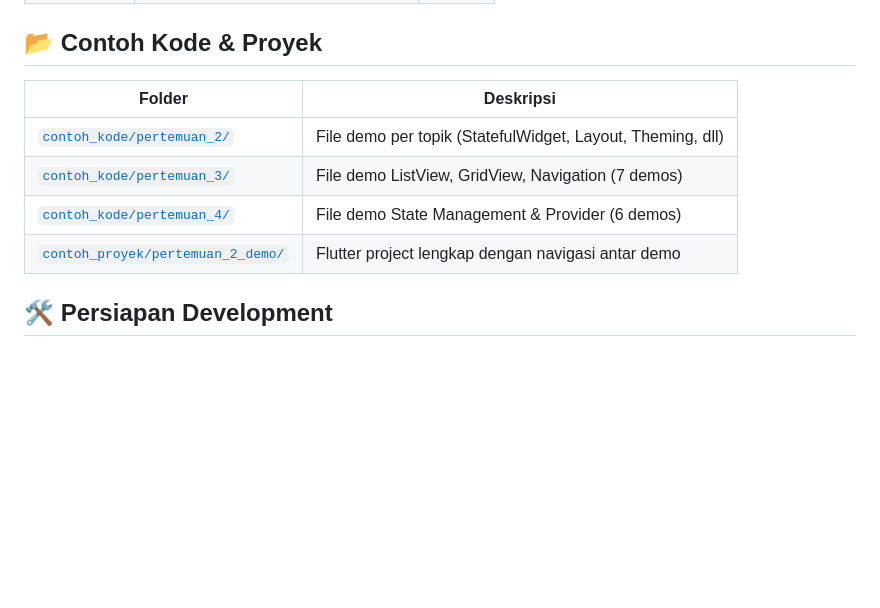
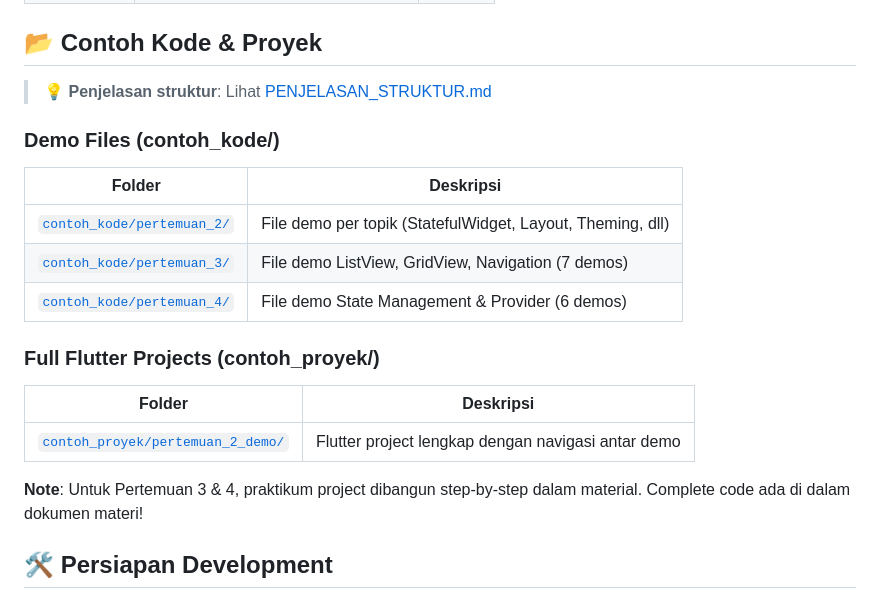
Before and after one commit to antonprafanto/mobileSI2026, a Markdown page: README.md, the part around the change. Drawn GitHub-style; blank space fills up the shorter version.

Commit message:
Add explanation: contoh_kode vs contoh_proyek structure for Pertemuan 3 & 4

```diff
--- a/README.md
+++ b/README.md
@@ -25,12 +25,23 @@ Repository ini berisi materi pembelajaran mata kuliah **Pemrograman Mobile** unt
 
 ## 📂 Contoh Kode & Proyek
 
-| Folder                                                               | Deskripsi                                                  |
-| -------------------------------------------------------------------- | ---------------------------------------------------------- |
-| [`contoh_kode/pertemuan_2/`](contoh_kode/pertemuan_2/)               | File demo per topik (StatefulWidget, Layout, Theming, dll) |
-| [`contoh_kode/pertemuan_3/`](contoh_kode/pertemuan_3/)               | File demo ListView, GridView, Navigation (7 demos)         |
-| [`contoh_kode/pertemuan_4/`](contoh_kode/pertemuan_4/)               | File demo State Management & Provider (6 demos)            |
-| [`contoh_proyek/pertemuan_2_demo/`](contoh_proyek/pertemuan_2_demo/) | Flutter project lengkap dengan navigasi antar demo         |
+> 💡 **Penjelasan struktur**: Lihat [PENJELASAN_STRUKTUR.md](contoh_kode/PENJELASAN_STRUKTUR.md)
+
+### Demo Files (contoh_kode/)
+
+| Folder                                                 | Deskripsi                                                  |
+| ------------------------------------------------------ | ---------------------------------------------------------- |
+| [`contoh_kode/pertemuan_2/`](contoh_kode/pertemuan_2/) | File demo per topik (StatefulWidget, Layout, Theming, dll) |
+| [`contoh_kode/pertemuan_3/`](contoh_kode/pertemuan_3/) | File demo ListView, GridView, Navigation (7 demos)         |
+| [`contoh_kode/pertemuan_4/`](contoh_kode/pertemuan_4/) | File demo State Management & Provider (6 demos)            |
+
+### Full Flutter Projects (contoh_proyek/)
+
+| Folder                                                               | Deskripsi                                          |
+| -------------------------------------------------------------------- | -------------------------------------------------- |
+| [`contoh_proyek/pertemuan_2_demo/`](contoh_proyek/pertemuan_2_demo/) | Flutter project lengkap dengan navigasi antar demo |
+
+**Note**: Untuk Pertemuan 3 & 4, praktikum project dibangun step-by-step dalam material. Complete code ada di dalam dokumen materi!
 
 ## 🛠️ Persiapan Development
 
```
Also changed, not shown: contoh_kode/PENJELASAN_STRUKTUR.md (added, +111 -0 lines).
